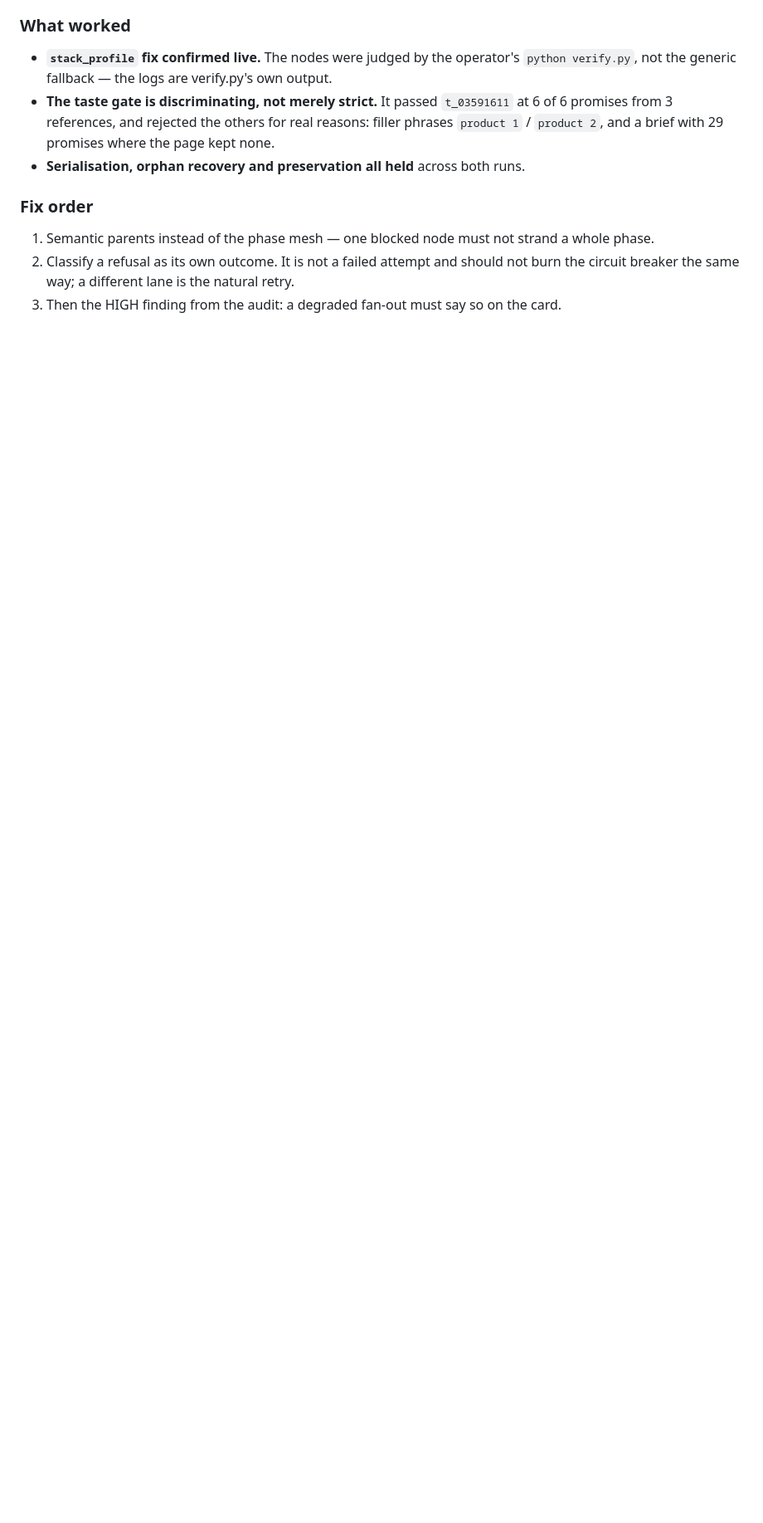
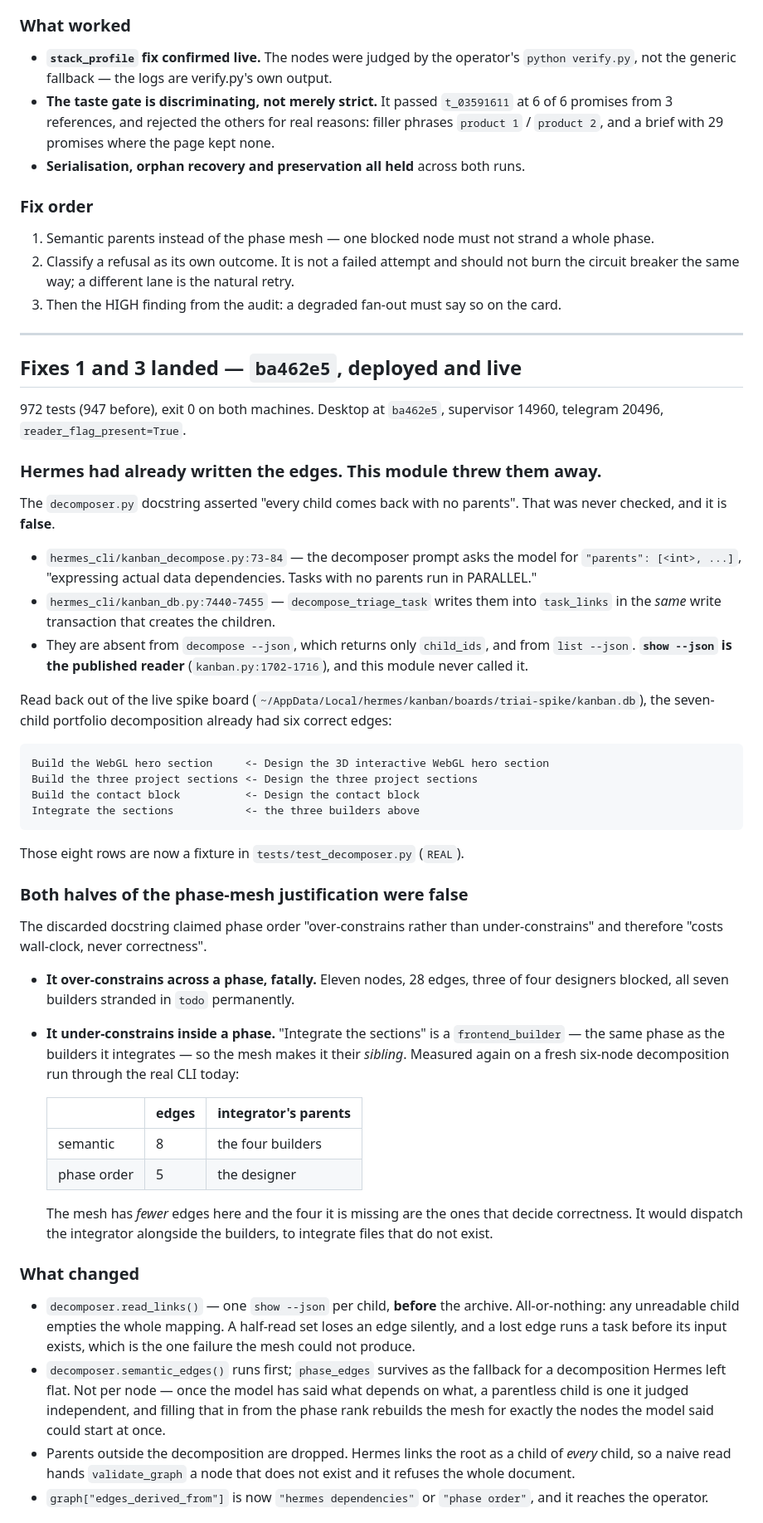
Before and after one commit to Ardit-Mishra/tri-ai, a Markdown page: .planning/STATE.md, the part around one of its changes. Shown at 83% size. GitHub-like rendering; blank space fills up the shorter version.

Commit message:
Record that Hermes had the edges all along
Co-Authored-By: Claude Opus 5 <noreply@anthropic.com>

````diff
--- a/.planning/STATE.md
+++ b/.planning/STATE.md
@@ -2117,3 +2117,78 @@ have the necessary tools" exactly. **Not proven.**
    natural retry.
 3. Then the HIGH finding from the audit: a degraded fan-out must say so on
    the card.
+
+---
+
+## Fixes 1 and 3 landed — `ba462e5`, deployed and live
+
+972 tests (947 before), exit 0 on both machines. Desktop at `ba462e5`,
+supervisor 14960, telegram 20496, `reader_flag_present=True`.
+
+### Hermes had already written the edges. This module threw them away.
+
+The `decomposer.py` docstring asserted "every child comes back with no
+parents". That was never checked, and it is **false**.
+
+  * `hermes_cli/kanban_decompose.py:73-84` — the decomposer prompt asks the
+    model for `"parents": [<int>, ...]`, "expressing actual data
+    dependencies. Tasks with no parents run in PARALLEL."
+  * `hermes_cli/kanban_db.py:7440-7455` — `decompose_triage_task` writes them
+    into `task_links` in the *same* write transaction that creates the
+    children.
+  * They are absent from `decompose --json`, which returns only `child_ids`,
+    and from `list --json`. **`show --json` is the published reader**
+    (`kanban.py:1702-1716`), and this module never called it.
+
+Read back out of the live spike board
+(`~/AppData/Local/hermes/kanban/boards/triai-spike/kanban.db`), the
+seven-child portfolio decomposition already had six correct edges:
+
+```
+Build the WebGL hero section     <- Design the 3D interactive WebGL hero section
+Build the three project sections <- Design the three project sections
+Build the contact block          <- Design the contact block
+Integrate the sections           <- the three builders above
+```
+
+Those eight rows are now a fixture in `tests/test_decomposer.py` (`REAL`).
+
+### Both halves of the phase-mesh justification were false
+
+The discarded docstring claimed phase order "over-constrains rather than
+under-constrains" and therefore "costs wall-clock, never correctness".
+
+  * **It over-constrains across a phase, fatally.** Eleven nodes, 28 edges,
+    three of four designers blocked, all seven builders stranded in `todo`
+    permanently.
+  * **It under-constrains inside a phase.** "Integrate the sections" is a
+    `frontend_builder` — the same phase as the builders it integrates — so
+    the mesh makes it their *sibling*. Measured again on a fresh six-node
+    decomposition run through the real CLI today:
+
+    | | edges | integrator's parents |
+    |---|---|---|
+    | semantic | 8 | the four builders |
+    | phase order | 5 | the designer |
+
+    The mesh has *fewer* edges here and the four it is missing are the ones
+    that decide correctness. It would dispatch the integrator alongside the
+    builders, to integrate files that do not exist.
+
+### What changed
+
+* `decomposer.read_links()` — one `show --json` per child, **before** the
+  archive. All-or-nothing: any unreadable child empties the whole mapping.
+  A half-read set loses an edge silently, and a lost edge runs a task before
+  its input exists, which is the one failure the mesh could not produce.
+* `decomposer.semantic_edges()` runs first; `phase_edges` survives as the
+  fallback for a decomposition Hermes left flat. Not per node — once the
+  model has said what depends on what, a parentless child is one it judged
+  independent, and filling that in from the phase rank rebuilds the mesh for
+  exactly the nodes the model said could start at once.
+* Parents outside the decomposition are dropped. Hermes links the root as a
+  child of *every* child, so a naive read hands `validate_graph` a node that
+  does not exist and it refuses the whole document.
+* `graph["edges_derived_from"]` is now `"hermes dependencies"` or
+  `"phase order"`, and it reaches the operator.
+
````
Also changed, not shown: other parts of .planning/STATE.md (+36 -0 lines).
